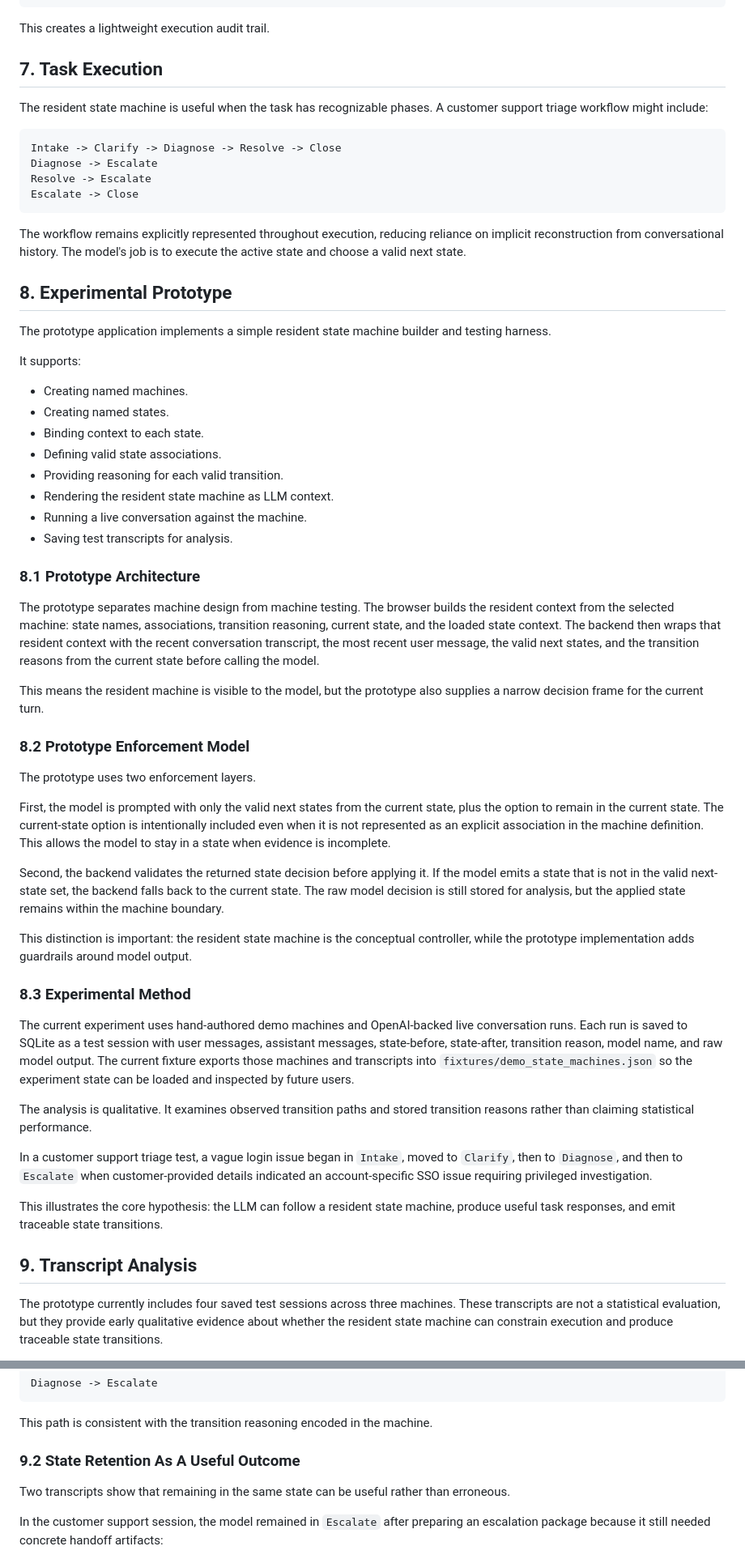
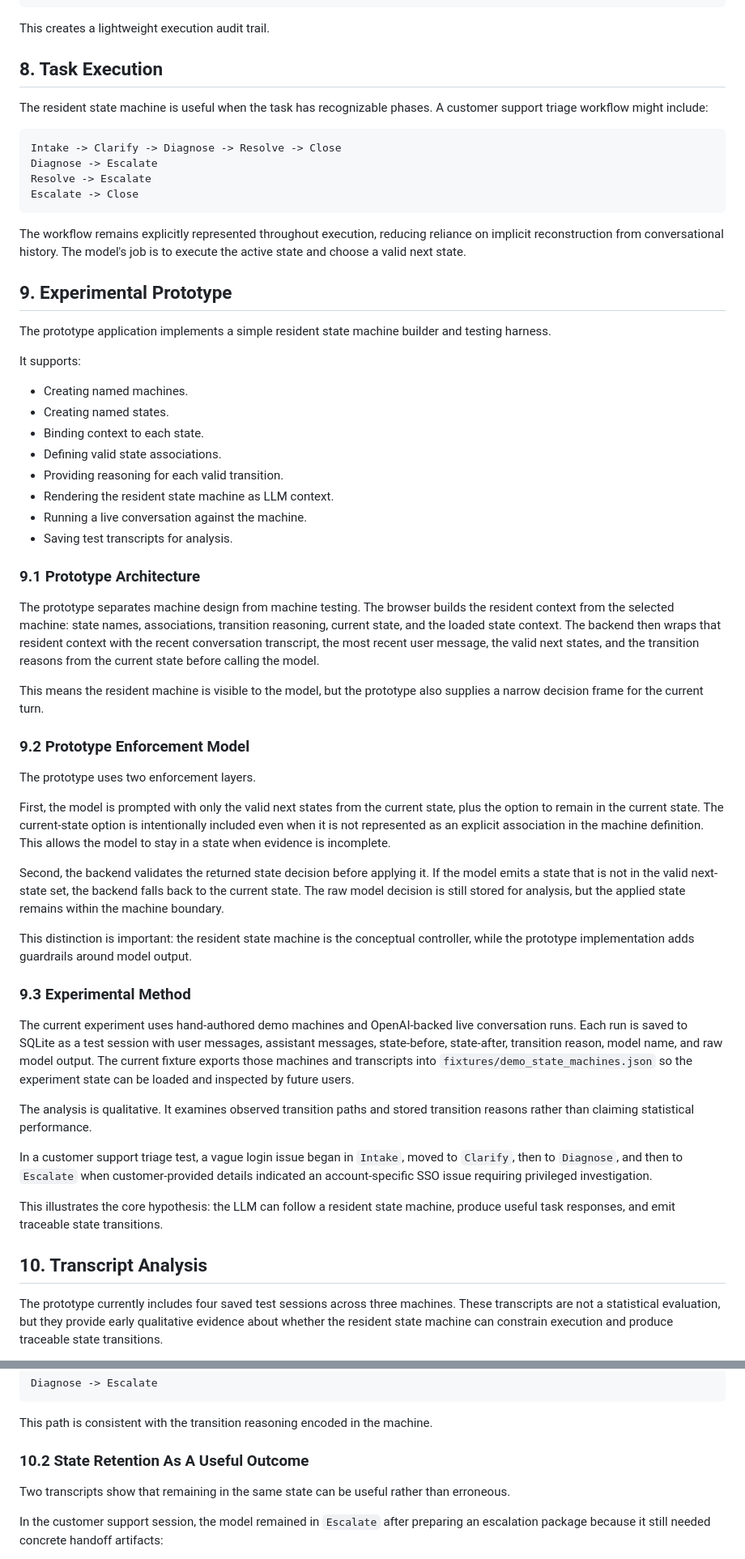
Before and after one commit to shanzon1/context-resident-state-machine, a Markdown page: docs/resident_state_machine_white_paper.md, 2 parts joined by grey strips. Shown at 81% size. Drawn GitHub-style.

```diff
--- a/docs/resident_state_machine_white_paper.md
+++ b/docs/resident_state_machine_white_paper.md
@@ -129,7 +174,7 @@ Reason: User supplied product, account, error text, browser, start time, and sco
 
 This creates a lightweight execution audit trail.
 
-## 7. Task Execution
+## 8. Task Execution
 
 The resident state machine is useful when the task has recognizable phases. A customer support triage workflow might include:
 
@@ -142,7 +187,7 @@ Escalate -> Close
 
 The workflow remains explicitly represented throughout execution, reducing reliance on implicit reconstruction from conversational history. The model's job is to execute the active state and choose a valid next state.
 
-## 8. Experimental Prototype
+## 9. Experimental Prototype
 
 The prototype application implements a simple resident state machine builder and testing harness.
 
@@ -157,13 +202,13 @@ It supports:
 - Running a live conversation against the machine.
 - Saving test transcripts for analysis.
 
-### 8.1 Prototype Architecture
+### 9.1 Prototype Architecture
 
 The prototype separates machine design from machine testing. The browser builds the resident context from the selected machine: state names, associations, transition reasoning, current state, and the loaded state context. The backend then wraps that resident context with the recent conversation transcript, the most recent user message, the valid next states, and the transition reasons from the current state before calling the model.
 
 This means the resident machine is visible to the model, but the prototype also supplies a narrow decision frame for the current turn.
 
-### 8.2 Prototype Enforcement Model
+### 9.2 Prototype Enforcement Model
 
 The prototype uses two enforcement layers.
 
@@ -173,7 +218,7 @@ Second, the backend validates the returned state decision before applying it. If
 
 This distinction is important: the resident state machine is the conceptual controller, while the prototype implementation adds guardrails around model output.
 
-### 8.3 Experimental Method
+### 9.3 Experimental Method
 
 The current experiment uses hand-authored demo machines and OpenAI-backed live conversation runs. Each run is saved to SQLite as a test session with user messages, assistant messages, state-before, state-after, transition reason, model name, and raw model output. The current fixture exports those machines and transcripts into `fixtures/demo_state_machines.json` so the experiment state can be loaded and inspected by future users.
 
@@ -183,7 +228,7 @@ In a customer support triage test, a vague login issue began in `Intake`, moved
 
 This illustrates the core hypothesis: the LLM can follow a resident state machine, produce useful task responses, and emit traceable state transitions.
 
-## 9. Transcript Analysis
+## 10. Transcript Analysis
 
 The prototype currently includes four saved test sessions across three machines. These transcripts are not a statistical evaluation, but they provide early qualitative evidence about whether the resident state machine can constrain execution and produce traceable state transitions.
 
@@ -252,7 +297,7 @@ Diagnose -> Escalate
 
 This path is consistent with the transition reasoning encoded in the machine.
 
-### 9.2 State Retention As A Useful Outcome
+### 10.2 State Retention As A Useful Outcome
 
 Two transcripts show that remaining in the same state can be useful rather than erroneous.
 
```
Also changed, not shown: other parts of docs/resident_state_machine_white_paper.md (+53 -8 lines).
